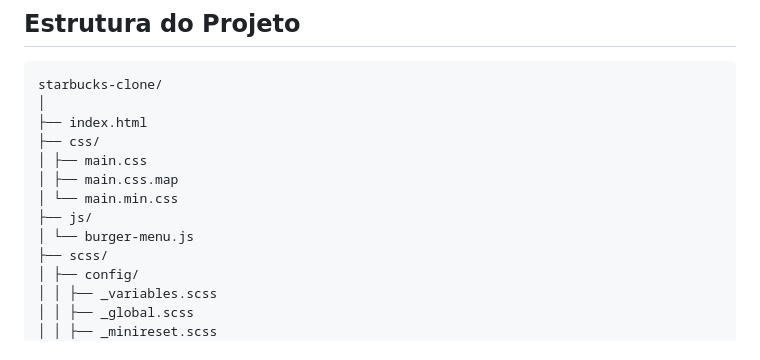
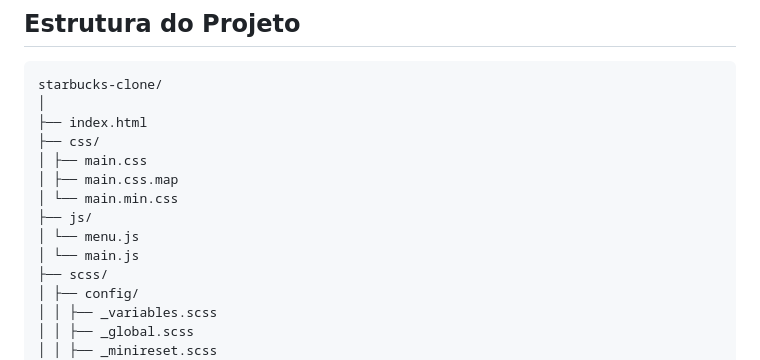
Before and after one commit to ifatinha/starbucks-clone, a Markdown page: README.md, the part around the change. Drawn GitHub-style.

```diff
--- a/README.md
+++ b/README.md
@@ -33,7 +33,8 @@ starbucks-clone/
 │ ├── main.css.map
 │ └── main.min.css
 ├── js/
-│ └── burger-menu.js
+│ └── menu.js
+│ └── main.js
 ├── scss/
 │ ├── config/
 │ │ ├── _variables.scss
```
